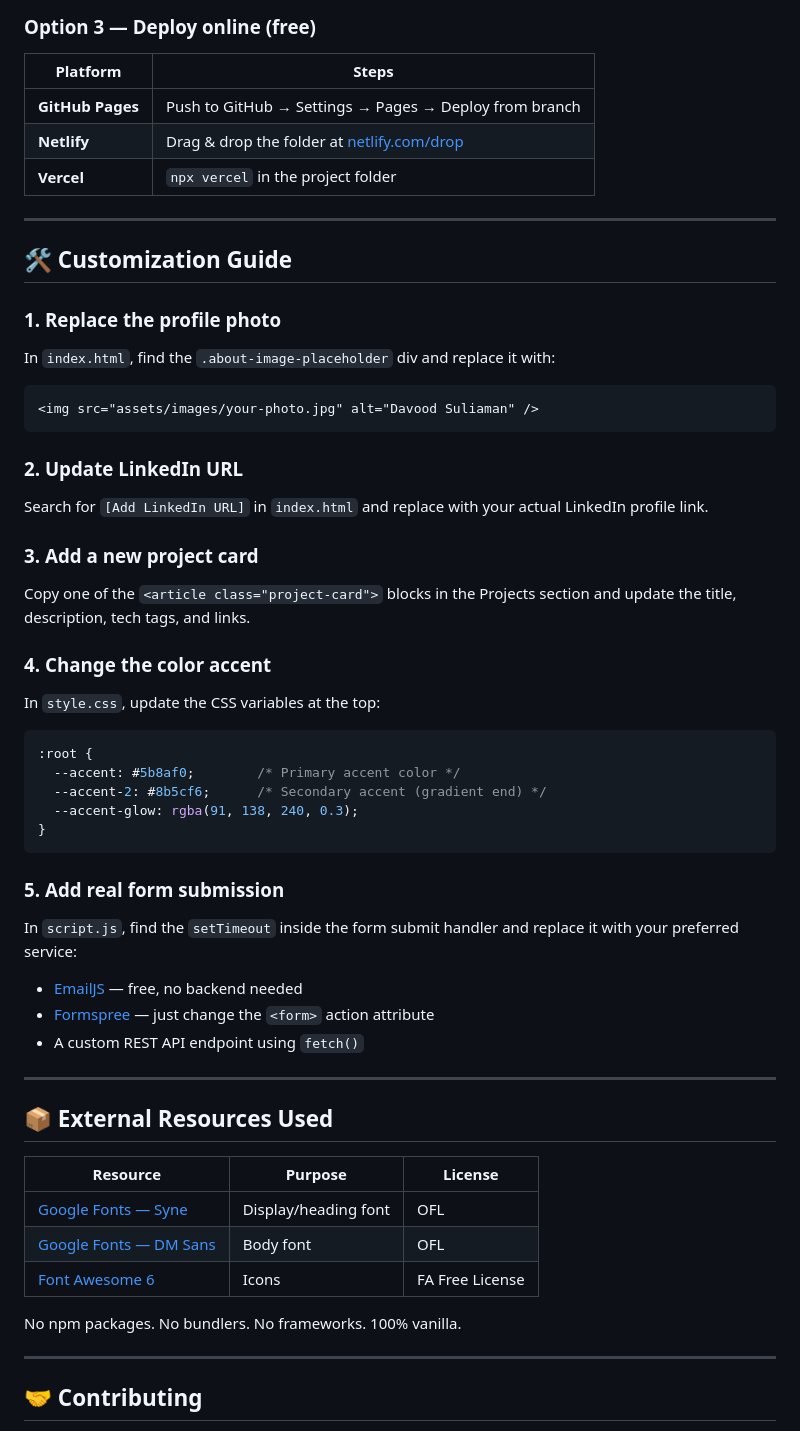
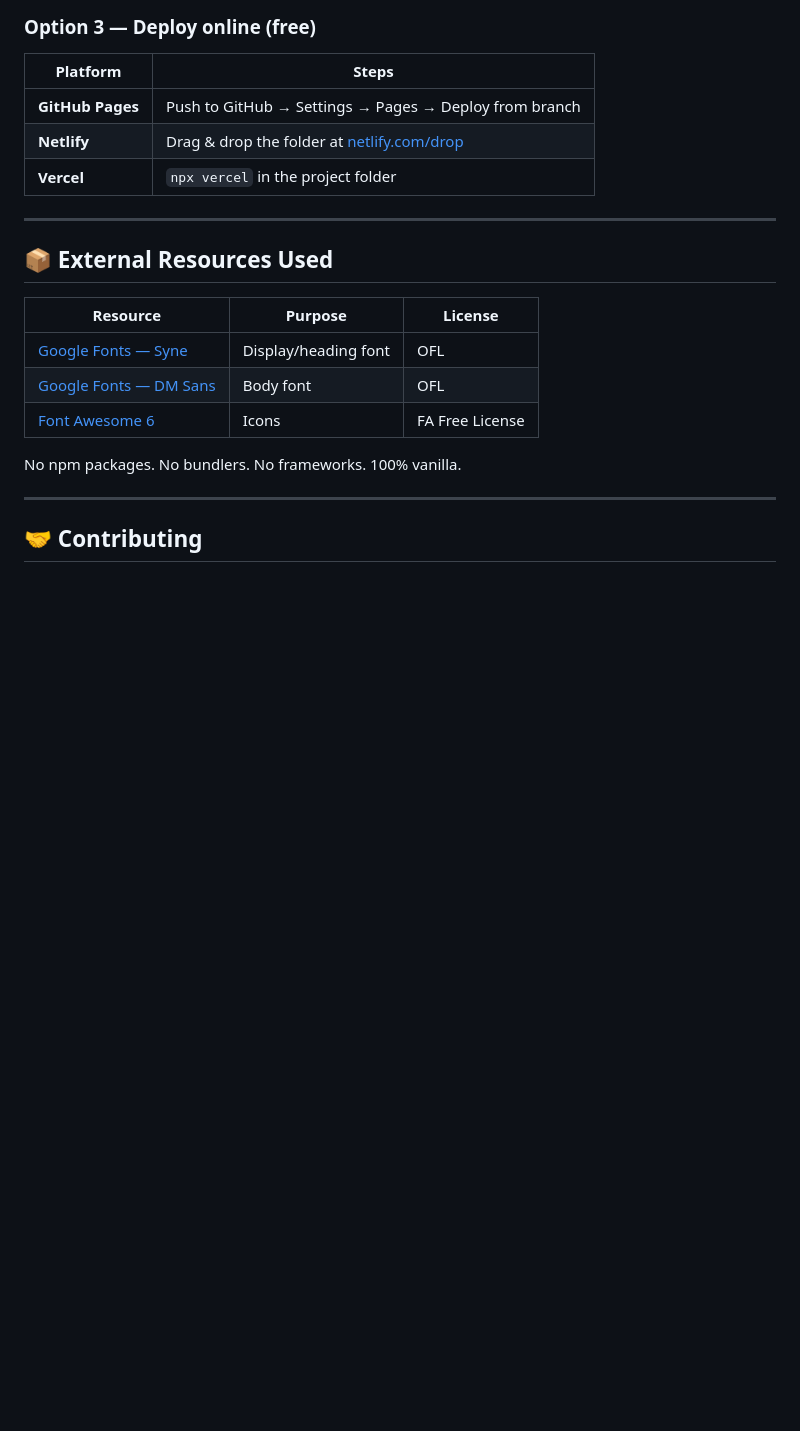
Before and after one commit to khubaib-18/my-portfolio, a Markdown page: README.md, the part around the change. Rendered like a GitHub page; blank space fills up the shorter version.

Commit message:
Remove customization guide from README
Removed the customization guide section from the README.

````diff
--- a/README.md
+++ b/README.md
@@ -117,37 +117,6 @@ If you use VS Code, install the **Live Server** extension, then right-click `ind
 
 ---
 
-## 🛠️ Customization Guide
-
-### 1. Replace the profile photo
-In `index.html`, find the `.about-image-placeholder` div and replace it with:
-```html
-<img src="assets/images/your-photo.jpg" alt="Davood Suliaman" />
-```
-
-### 2. Update LinkedIn URL
-Search for `[Add LinkedIn URL]` in `index.html` and replace with your actual LinkedIn profile link.
-
-### 3. Add a new project card
-Copy one of the `<article class="project-card">` blocks in the Projects section and update the title, description, tech tags, and links.
-
-### 4. Change the color accent
-In `style.css`, update the CSS variables at the top:
-```css
-:root {
-  --accent: #5b8af0;        /* Primary accent color */
-  --accent-2: #8b5cf6;      /* Secondary accent (gradient end) */
-  --accent-glow: rgba(91, 138, 240, 0.3);
-}
-```
-
-### 5. Add real form submission
-In `script.js`, find the `setTimeout` inside the form submit handler and replace it with your preferred service:
-- [EmailJS](https://www.emailjs.com/) — free, no backend needed
-- [Formspree](https://formspree.io/) — just change the `<form>` action attribute
-- A custom REST API endpoint using `fetch()`
-
----
 
 ## 📦 External Resources Used
 
````
